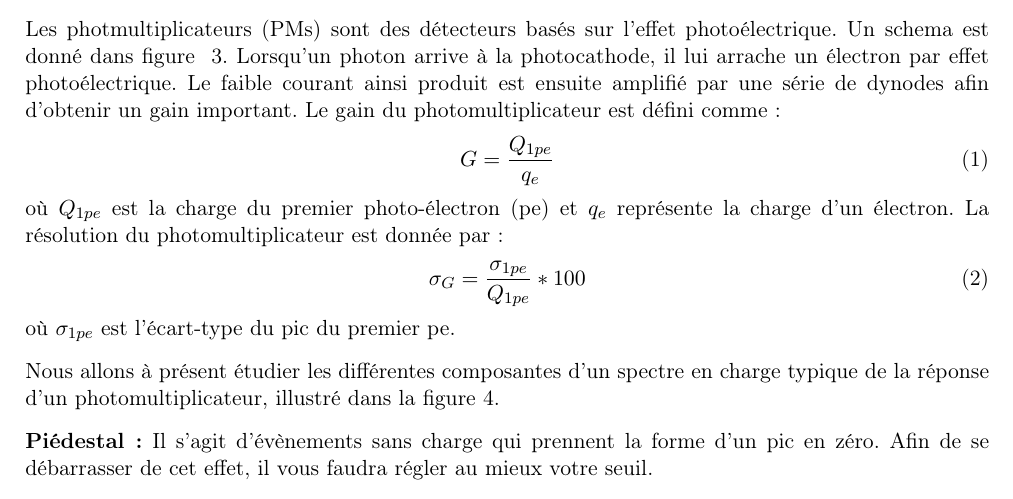
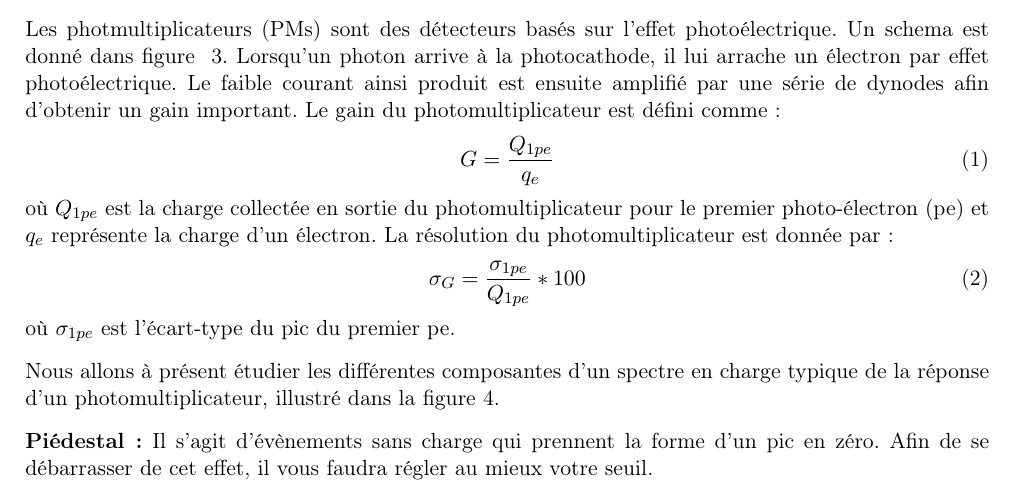
Before and after one commit to sebaur/ULB_CherenkovLab, a LaTeX document (vademecum.tex, which reads materiel.tex): part of page 7 of 40, cut so that both start at the same text. Compiled offline with pdfLaTeX.

Commit message:
Clarify Q1pe definition

```diff
--- a/materiel.tex
+++ b/materiel.tex
@@ -20,7 +20,7 @@ Les photmultiplicateurs (PMs) sont des détecteurs basés sur l'effet photoélec
 \begin{equation}
 G = \frac{Q_{1pe}}{q_{e}}
 \end{equation}
-où $Q_{1pe}$ est la charge du premier photo-électron (pe) et $q_{e}$ représente la charge d'un électron. La résolution du photomultiplicateur est donnée par :
+où $Q_{1pe}$ est la charge collectée en sortie du photomultiplicateur pour le premier photo-électron (pe) et $q_{e}$ représente la charge d'un électron. La résolution du photomultiplicateur est donnée par :
 \begin{equation}
 \sigma_{G} =  \frac{\sigma_{1pe}}{Q_{1pe}} * 100
 \end{equation}
```
